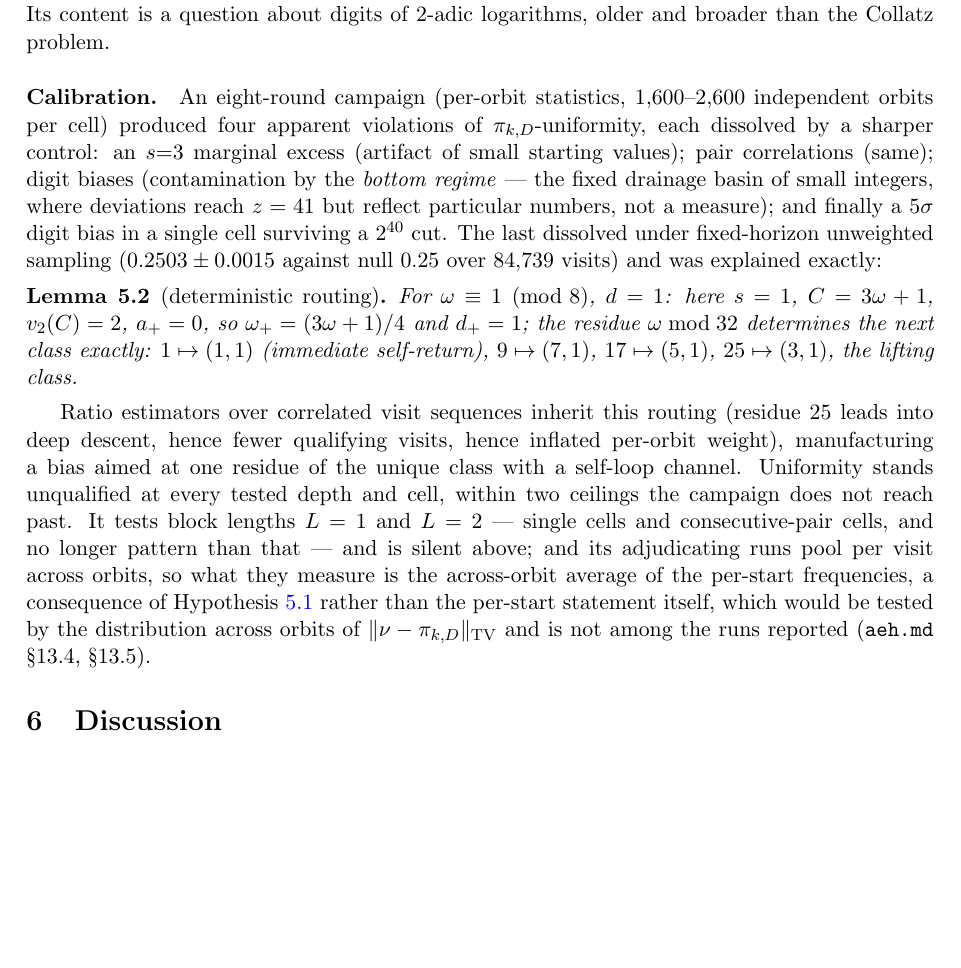
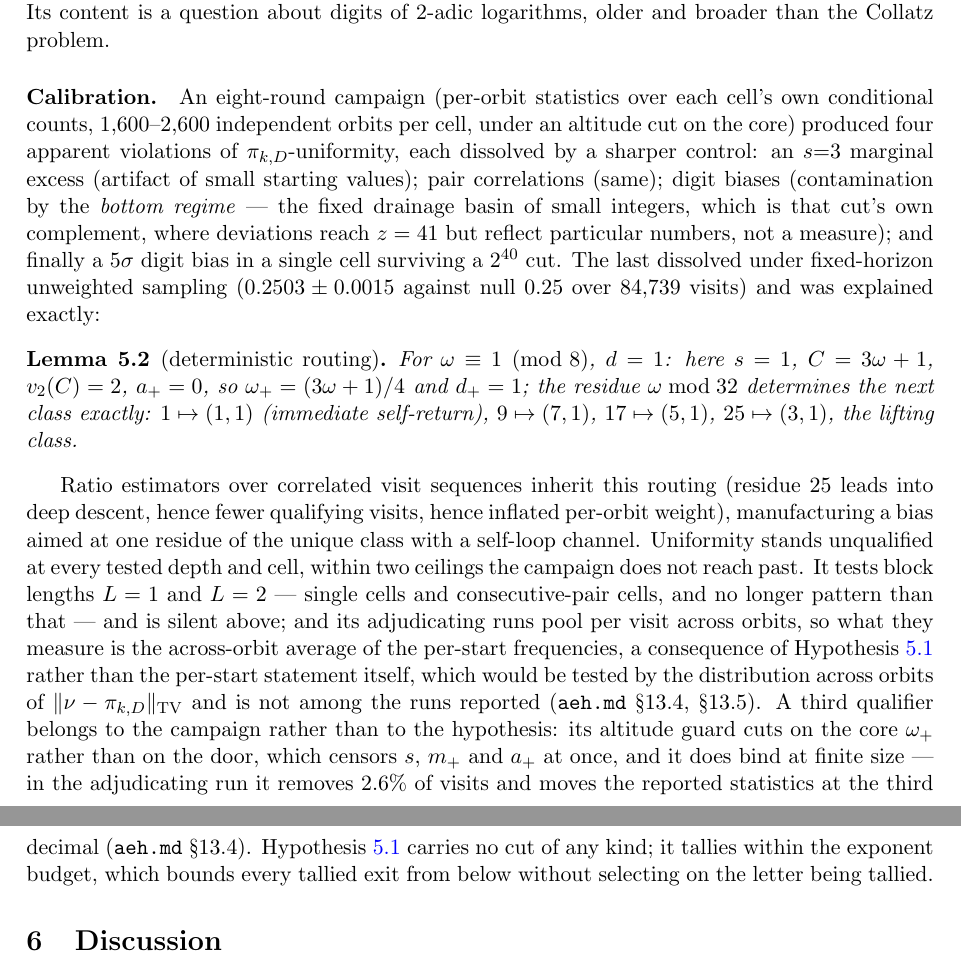
Before and after one commit to macindoe/collatz, a LaTeX paper (paper/collatz-reduced-v3.tex): part of page 15 of 17 before the commit and two parts of pages 15 and 16 of 17 after it, the two joined at a grey line, cut so that both start at the same text, the shorter picture padded with empty space. Compiled offline with pdfLaTeX.

Commit message:
paper: the Tao locator pinned to a version, and the campaign's cut on the page
Remark 1.13's footnote numbering is version-dependent. In arXiv v5, which
matches the Forum Math. Pi publication by date and content, Remark 1.13
carries one footnote and it is the Wirsching/Thomas pointer; the
negative-time-indexing footnote is footnote 4 only from v6 on. The paper's
locator and aeh.md 13.6.5's attribution now name the version, and the
record adds that the pointer is fixed by content as much as by number. The
attribution itself is unchanged and correct: the ancient-iteration reading
is Tao's own, in Tao's own words. The Related-work sentence about the two
further 3-adic studies gives no number and is consistent with the pinned
version.

Section 5's calibration paragraph carried z = 41 and the 1,600-2,600
orbits per cell without the qualifier the record now attaches to them.
Both come from a campaign whose per-cell counts are conditional and whose
altitude guard cuts on the core: the bottom regime is that cut's own
complement, and the cut censors s, m_+ and a_+ together and binds at
finite size. The three sentences that record it are the record's
(aeh.md 13.4), and the paragraph now closes by saying that the hypothesis
itself carries no cut.

Three pdflatex passes, exit 0/0/0. 17 pages, 0 overfull boxes, 1 underfull
(badness 1067, the pre-existing rhin bibliography entry), 0 LaTeX
warnings, 0 undefined references or citations.

Co-Authored-By: Claude Opus 5 (1M context) <noreply@anthropic.com>

```diff
--- a/paper/collatz-reduced-v3.tex
+++ b/paper/collatz-reduced-v3.tex
@@ -430,13 +430,13 @@ same terms \cite{tao}; and by Heuristic~\ref{prop:budget} it cannot be reached b
 finite-window computation. Its content is a question about digits of $2$-adic
 logarithms, older and broader than the Collatz problem.
 
-\paragraph{Calibration.} An eight-round campaign (per-orbit statistics, $1{,}600$--$2{,}600$ independent orbits per cell) produced four apparent violations of $\pi_{k,D}$-uniformity, each dissolved by a sharper control: an $s{=}3$ marginal excess (artifact of small starting values); pair correlations (same); digit biases (contamination by the \emph{bottom regime} --- the fixed drainage basin of small integers, where deviations reach $z=41$ but reflect particular numbers, not a measure); and finally a $5\sigma$ digit bias in a single cell surviving a $2^{40}$ cut. The last dissolved under fixed-horizon unweighted sampling ($0.2503\pm0.0015$ against null $0.25$ over $84{,}739$ visits) and was explained exactly:
+\paragraph{Calibration.} An eight-round campaign (per-orbit statistics over each cell's own conditional counts, $1{,}600$--$2{,}600$ independent orbits per cell, under an altitude cut on the core) produced four apparent violations of $\pi_{k,D}$-uniformity, each dissolved by a sharper control: an $s{=}3$ marginal excess (artifact of small starting values); pair correlations (same); digit biases (contamination by the \emph{bottom regime} --- the fixed drainage basin of small integers, which is that cut's own complement, where deviations reach $z=41$ but reflect particular numbers, not a measure); and finally a $5\sigma$ digit bias in a single cell surviving a $2^{40}$ cut. The last dissolved under fixed-horizon unweighted sampling ($0.2503\pm0.0015$ against null $0.25$ over $84{,}739$ visits) and was explained exactly:
 
 \begin{lemma}[deterministic routing]\label{lem:routing}
 For $\w \equiv 1 \pmod 8$, $d = 1$: here $s = 1$, $C = 3\w + 1$, $\vt{C} = 2$, $a_+ = 0$, so $\wnext = (3\w+1)/4$ and $\dnext = 1$; the residue $\w \bmod 32$ determines the next class exactly: $1 \mapsto (1,1)$ (immediate self-return), $9 \mapsto (7,1)$, $17 \mapsto (5,1)$, $25 \mapsto (3,1)$, the lifting class.
 \end{lemma}
 
-Ratio estimators over correlated visit sequences inherit this routing (residue $25$ leads into deep descent, hence fewer qualifying visits, hence inflated per-orbit weight), manufacturing a bias aimed at one residue of the unique class with a self-loop channel. Uniformity stands unqualified at every tested depth and cell, within two ceilings the campaign does not reach past. It tests block lengths $L = 1$ and $L = 2$ --- single cells and consecutive-pair cells, and no longer pattern than that --- and is silent above; and its adjudicating runs pool per visit across orbits, so what they measure is the across-orbit average of the per-start frequencies, a consequence of Hypothesis~\ref{hyp:aeh} rather than the per-start statement itself, which would be tested by the distribution across orbits of $\lVert\nu - \pi_{k,D}\rVert_{\mathrm{TV}}$ and is not among the runs reported (\texttt{aeh.md} \S13.4, \S13.5).
+Ratio estimators over correlated visit sequences inherit this routing (residue $25$ leads into deep descent, hence fewer qualifying visits, hence inflated per-orbit weight), manufacturing a bias aimed at one residue of the unique class with a self-loop channel. Uniformity stands unqualified at every tested depth and cell, within two ceilings the campaign does not reach past. It tests block lengths $L = 1$ and $L = 2$ --- single cells and consecutive-pair cells, and no longer pattern than that --- and is silent above; and its adjudicating runs pool per visit across orbits, so what they measure is the across-orbit average of the per-start frequencies, a consequence of Hypothesis~\ref{hyp:aeh} rather than the per-start statement itself, which would be tested by the distribution across orbits of $\lVert\nu - \pi_{k,D}\rVert_{\mathrm{TV}}$ and is not among the runs reported (\texttt{aeh.md} \S13.4, \S13.5). A third qualifier belongs to the campaign rather than to the hypothesis: its altitude guard cuts on the core $\wnext$ rather than on the door, which censors $s$, $m_+$ and $a_+$ at once, and it does bind at finite size --- in the adjudicating run it removes $2.6\%$ of visits and moves the reported statistics at the third decimal (\texttt{aeh.md} \S13.4). Hypothesis~\ref{hyp:aeh} carries no cut of any kind; it tallies within the exponent budget, which bounds every tallied exit from below without selecting on the letter being tallied.
 
 \section{Discussion}
 
```
Also changed, not shown: aeh.md (+1 -1 lines), paper/collatz-reduced-v3.pdf, paper/collatz-reduced-v3.tex (2 more changed lines).
